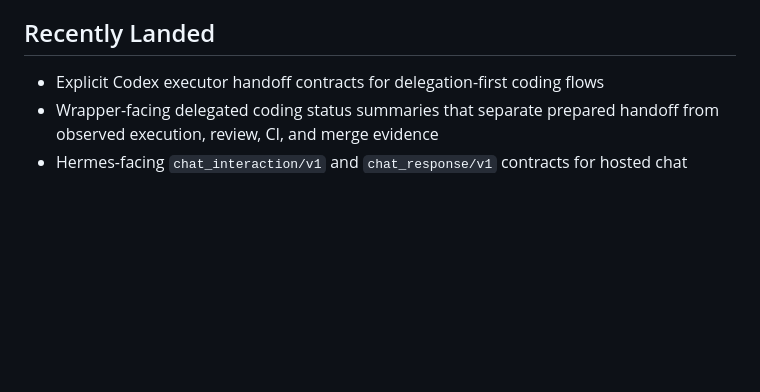
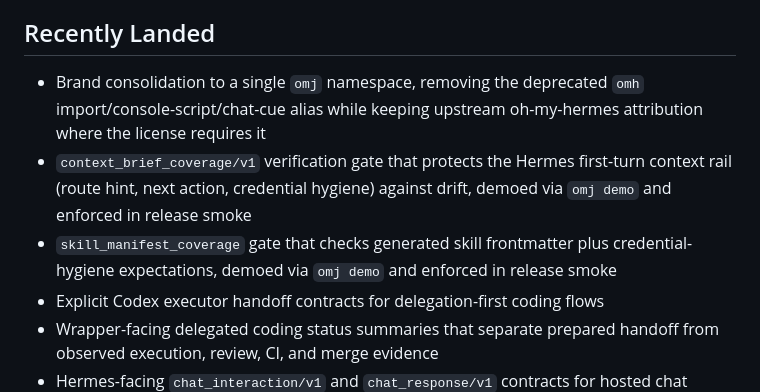
Before and after one commit to akillness/oh-my-jeo, a Markdown page: docs/ROADMAP.md, the part around the change. Drawn GitHub-style; blank space fills up the shorter version.

Commit message:
docs(roadmap): record omj-only consolidation and the two quality gates as landed
Update the Recently Landed section to reflect work already merged on dev:
the omh->omj brand consolidation and the context_brief_coverage and
skill_manifest_coverage verification gates ported from oh-my-hermes.

Constraint: Recently Landed must only claim work verifiably merged on dev.
Rejected: rewriting Near/Mid term too | doctor + telemetry items still open.
Confidence: high
Scope-risk: narrow
Directive: keep ROADMAP claims test-backed and executor-neutral.
Tested: compileall src; unittest test_release_smoke + test_context_brief_coverage + test_skill_manifest_coverage (35 OK).
Not-tested: full suite not re-run (docs-only change).
Signed-off-by: akillness <akillness38@gmail.com>

```diff
--- a/docs/ROADMAP.md
+++ b/docs/ROADMAP.md
@@ -34,6 +34,15 @@
 
 ## Recently Landed
 
+- Brand consolidation to a single `omj` namespace, removing the deprecated
+  `omh` import/console-script/chat-cue alias while keeping upstream
+  oh-my-hermes attribution where the license requires it
+- `context_brief_coverage/v1` verification gate that protects the Hermes
+  first-turn context rail (route hint, next action, credential hygiene) against
+  drift, demoed via `omj demo` and enforced in release smoke
+- `skill_manifest_coverage` gate that checks generated skill frontmatter plus
+  credential-hygiene expectations, demoed via `omj demo` and enforced in
+  release smoke
 - Explicit Codex executor handoff contracts for delegation-first coding flows
 - Wrapper-facing delegated coding status summaries that separate prepared
   handoff from observed execution, review, CI, and merge evidence
```
